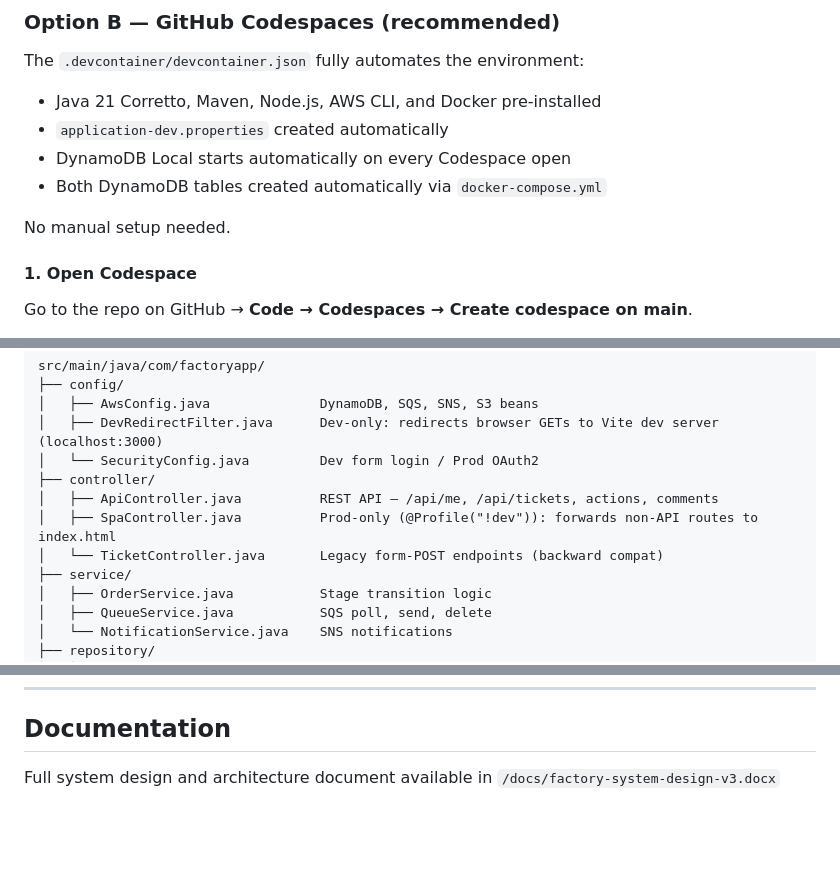
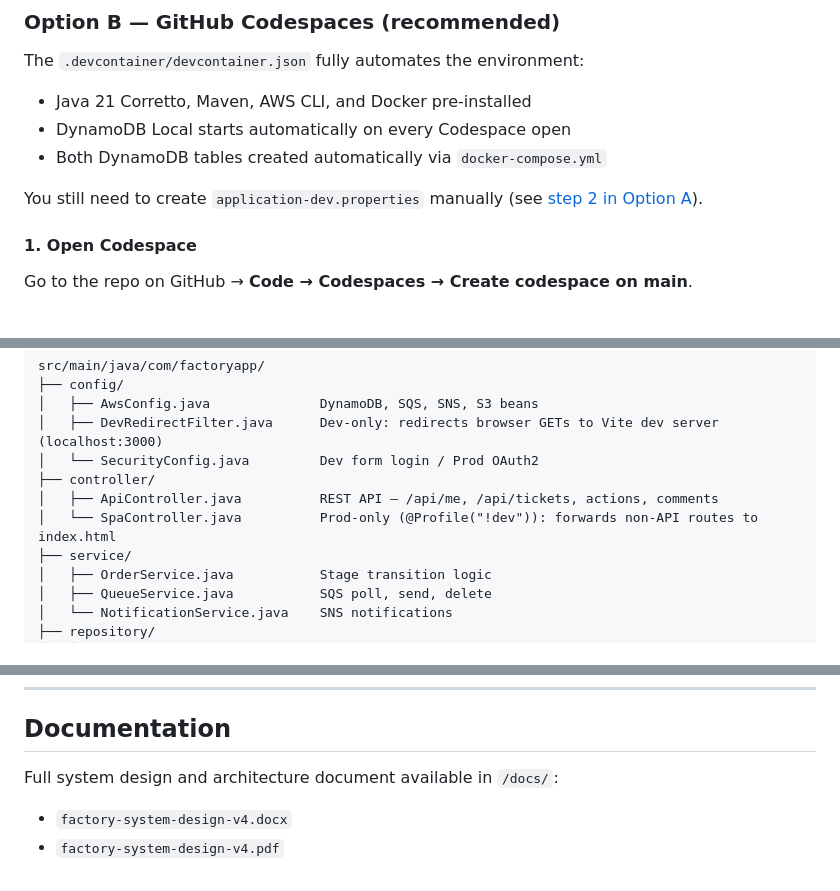
Before and after one commit to TICROSS1010/factory-ticket-system, a Markdown page: README.md, 3 parts joined by grey strips. Drawn GitHub-style; blank space fills up the shorter version.

Commit message:
clean up stale and incorrect documentation
- Remove "(upgraded from Thymeleaf)" from tech stack — migration is done
- Fix false Codespaces claim: application-dev.properties is not auto-created;
  devcontainer.json only resolves Maven deps on create
- Remove Node.js from Codespaces pre-installed tools list (not in devcontainer)
- Remove TicketController.java from project structure — file was deleted
- Update design doc reference from v3 to v4; list both .docx and .pdf

```diff
--- a/README.md
+++ b/README.md
@@ -138,12 +138,11 @@ http://localhost:3000
 
 The `.devcontainer/devcontainer.json` fully automates the environment:
 
-- Java 21 Corretto, Maven, Node.js, AWS CLI, and Docker pre-installed
-- `application-dev.properties` created automatically
+- Java 21 Corretto, Maven, AWS CLI, and Docker pre-installed
 - DynamoDB Local starts automatically on every Codespace open
 - Both DynamoDB tables created automatically via `docker-compose.yml`
 
-No manual setup needed.
+You still need to create `application-dev.properties` manually (see [step 2 in Option A](#2-create-properties-file)).
 
 #### 1. Open Codespace
 
@@ -222,8 +221,7 @@ src/main/java/com/factoryapp/
 │   └── SecurityConfig.java         Dev form login / Prod OAuth2
 ├── controller/
 │   ├── ApiController.java          REST API — /api/me, /api/tickets, actions, comments
-│   ├── SpaController.java          Prod-only (@Profile("!dev")): forwards non-API routes to index.html
-│   └── TicketController.java       Legacy form-POST endpoints (backward compat)
+│   └── SpaController.java          Prod-only (@Profile("!dev")): forwards non-API routes to index.html
 ├── service/
 │   ├── OrderService.java           Stage transition logic
 │   ├── QueueService.java           SQS poll, send, delete
@@ -300,4 +298,6 @@ src/main/resources/static/          React production build output (auto-generate
 
 ## Documentation
 
-Full system design and architecture document available in `/docs/factory-system-design-v3.docx`
+Full system design and architecture document available in `/docs/`:
+- `factory-system-design-v4.docx`
+- `factory-system-design-v4.pdf`
```
Also changed, not shown: other parts of README.md (+1 -1 lines).
